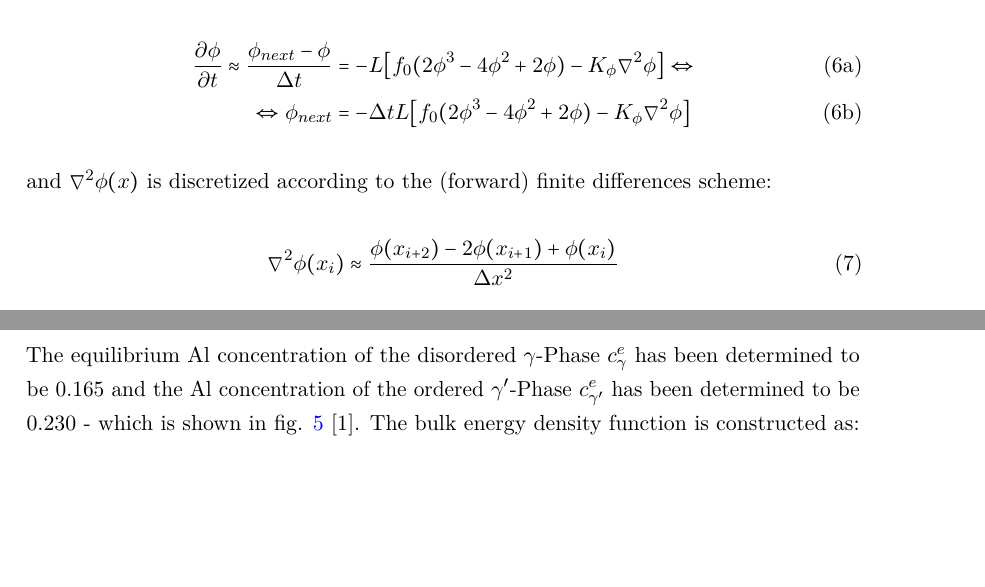
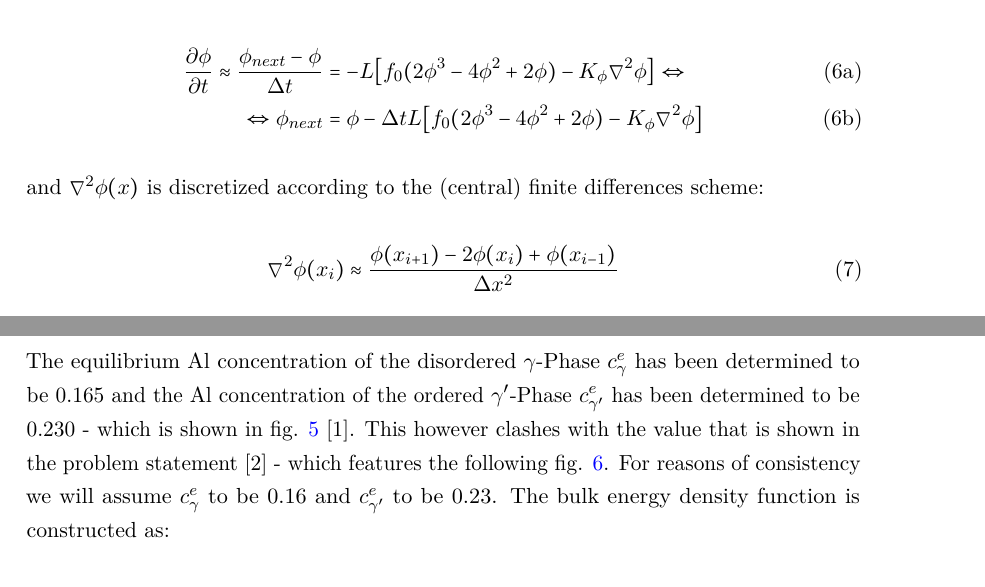
Before and after one commit to LAPikachu/practical_pfm, a LaTeX document (report/main.tex): two parts of pages 4 and 6 of 9 before the commit and two parts of pages 4 and 6 of 10 after it, joined at a grey line, cut so that both start at the same text, the shorter picture padded with empty space. Compiled offline with pdfLaTeX.

Commit message:
correcting report according to supervisor feedback

```diff
--- a/report/main.tex
+++ b/report/main.tex
@@ -82,14 +82,14 @@ As the governing equation for solving the PDE we apply Neumann boundary conditio
 \begin{subequations}
 	\begin{align}
 	\frac{\partial \phi}{\partial t}  \approx \frac{\phi_{next} - \phi}{\Delta t} &=  -L \bigl[  f_0 ( 2\phi^{3} -4\phi^{2} + 2\phi) - K_{\phi} \nabla^{2} \phi \bigr] \Leftrightarrow \\
-	\Leftrightarrow \phi_{next} & = -\Delta t L \bigl[  f_0 ( 2\phi^{3} -4\phi^{2} + 2\phi) - K_{\phi} \nabla^{2} \phi \bigr]
+	\Leftrightarrow \phi_{next} & = \phi -\Delta t L \bigl[  f_0 ( 2\phi^{3} -4\phi^{2} + 2\phi) - K_{\phi} \nabla^{2} \phi \bigr]
     \end{align}
 \end{subequations}
 
-and \(\nabla^{2} \phi(x) \) is discretized according to the (forward) finite differences scheme:
+and \(\nabla^{2} \phi(x) \) is discretized according to the (central) finite differences scheme:
 
 \begin{equation}
-	\nabla^{2} \phi(x_{i}) \approx \frac{\phi(x_{i+2}) - 2\phi(x_{i+1}) + \phi(x_{i}) }{\Delta x^{2}} \label{eq:forward_euler_second_derivative}
+	\nabla^{2} \phi(x_{i}) \approx \frac{\phi(x_{i+1}) - 2\phi(x_{i}) + \phi(x_{i-1}) }{\Delta x^{2}} \label{eq:central_euler_second_derivative}
 \end{equation}
 
 where \(x_{i}\) is the node at which the value is computed and \(\Delta x\) is the node distance. The initial result is plotted in fig. \ref{fig:solidification_init}. As can be seen in fig. \ref{fig:solidification_f0} \(f_{0}\) seems to be reciprocally proportional energy functional over time. With decreasing value the transition region (where \(\phi\) changes from 0 to 1) becomes broader. The opposite effect can be observed in fig. \ref{fig:solidification_K} with variation of \(K_{\phi}\). Additional the energy density functional seems to become broader but only changes its peak value for increased K-values. L does not seem to have any influence on the \(\phi\)-field, the energy or energy density - see fig. \ref{fig:solidification_L} .
@@ -125,7 +125,7 @@ where \(x_{i}\) is the node at which the value is computed and \(\Delta x\) is t
 \end{figure}
 
 \section{Task 2: Determination of \(f_{0}\)}
-The equilibrium Al concentration of the disordered \(\gamma \)-Phase \(c_{\gamma}^{e}\) has been determined to be 0.165 and the  Al concentration of the ordered \(\gamma ' \)-Phase \(c_{\gamma '}^{e}\) has been determined to be 0.230 - which is shown in fig. \ref{fig:AlNi_gibbs} \cite{zhu2002}. The bulk energy density function is constructed as:
+The equilibrium Al concentration of the disordered \(\gamma \)-Phase \(c_{\gamma}^{e}\) has been determined to be 0.165 and the  Al concentration of the ordered \(\gamma ' \)-Phase \(c_{\gamma '}^{e}\) has been determined to be 0.230 - which is shown in fig. \ref{fig:AlNi_gibbs} \cite{zhu2002}. This however clashes with the value that is shown in the problem statement \cite{zaisera} - which features the following fig. \ref{fig:AlNi_problem_statement}. For reasons of consistency we will assume \(c_{\gamma}^{e}\) to be 0.16 and \(c_{\gamma '}^{e}\) to be 0.23. The bulk energy density function is constructed as:
 
 \begin{equation}
 	f_{bulk} = f_{0} (c_{\gamma '}^{e} - c)^{2}(c_{\gamma}^{e} - c)^{2} \label{eq:f_bulk_NiAl}
```
Also changed, not shown: report/pfm_practical.bib (+1 -1 lines), report/graphics/alni_bulk_denergy_density_problem_statement.png (added), report/graphics/alni_fitted.png, report/graphics/find_K_grad_energy_density.png, report/main.bbl, report/main.pdf, report/report_fw.pdf (added), report/main.tex (12 more changed lines), 6 other files.
